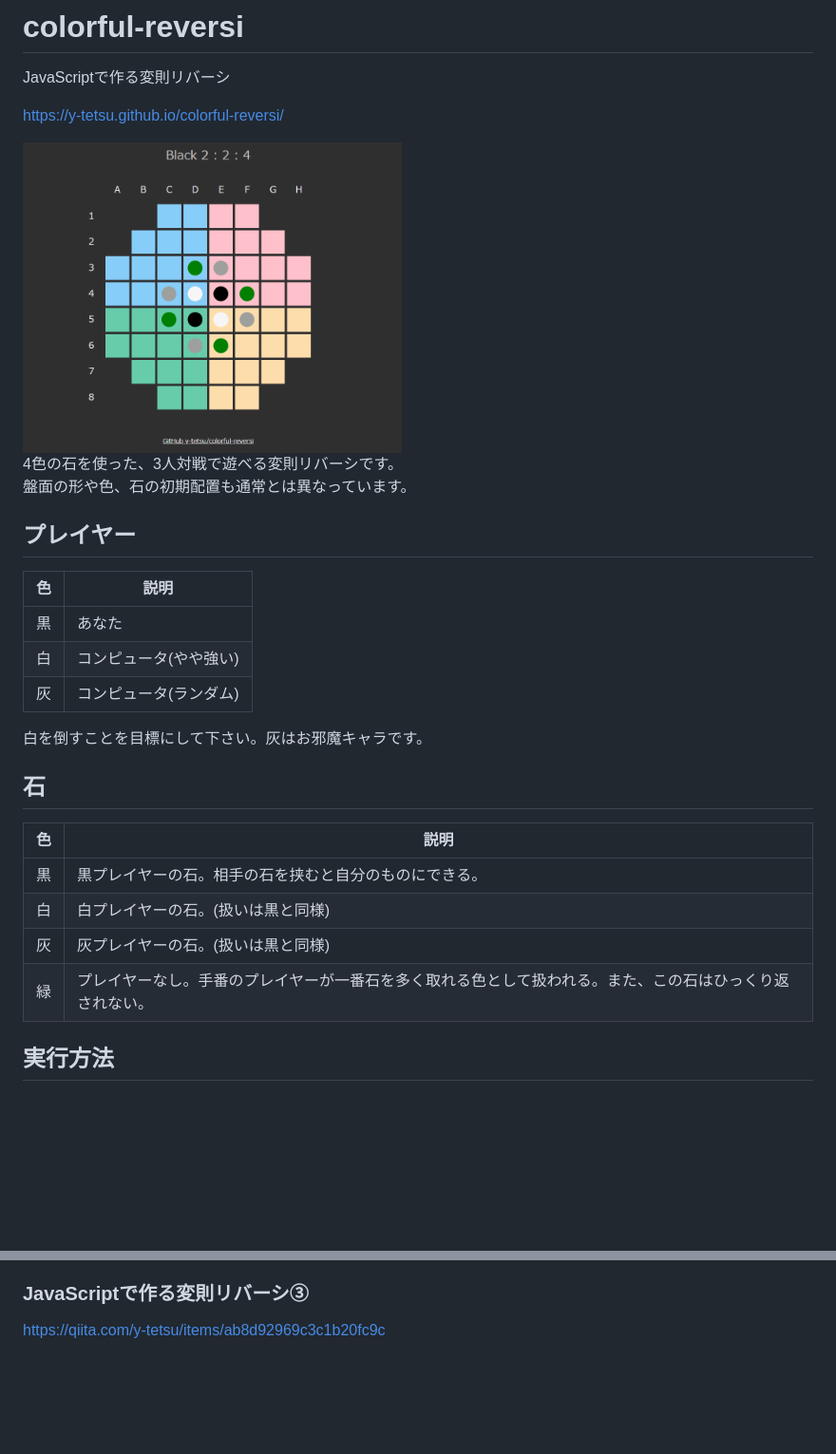
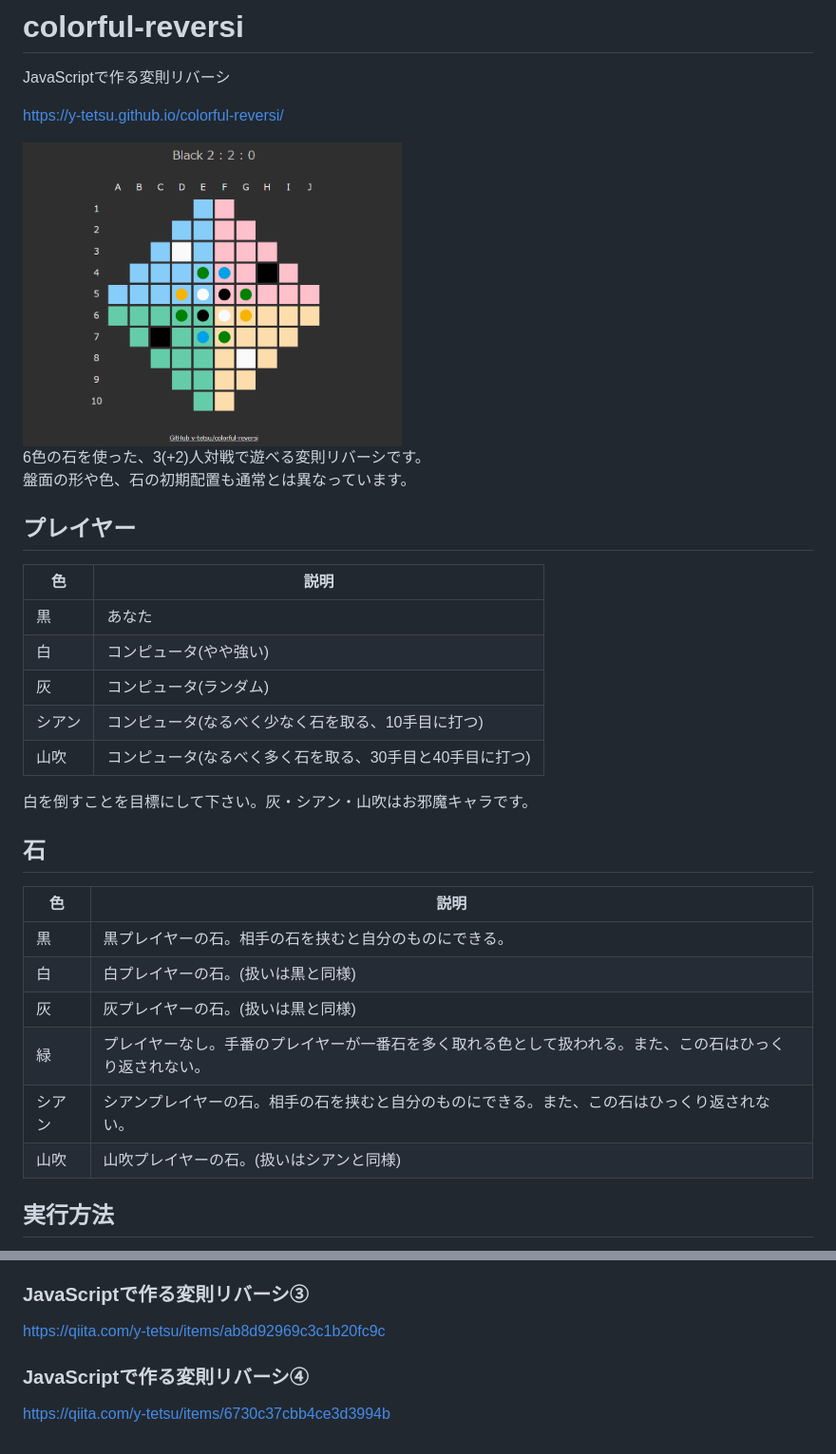
Before and after one commit to y-tetsu/colorful-reversi, a Markdown page: README.md, 2 parts joined by grey strips. Shown: that part at 95% size. Drawn GitHub-style; pictures changed too: image/demo4.gif (added); blank space fills up the shorter version.

```diff
--- a/README.md
+++ b/README.md
@@ -3,9 +3,9 @@ JavaScriptで作る変則リバーシ
 
 https://y-tetsu.github.io/colorful-reversi/
 
-<img src="image/demo3.gif" width="48%">
+<img src="image/demo4.gif" width="48%">
 
-4色の石を使った、3人対戦で遊べる変則リバーシです。<br>
+6色の石を使った、3(+2)人対戦で遊べる変則リバーシです。<br>
 盤面の形や色、石の初期配置も通常とは異なっています。<br>
 
 ## プレイヤー
@@ -14,8 +14,10 @@ https://y-tetsu.github.io/colorful-reversi/
 |黒 |あなた |
 |白 |コンピュータ(やや強い) |
 |灰 |コンピュータ(ランダム) |
+|シアン |コンピュータ(なるべく少なく石を取る、10手目に打つ) |
+|山吹 |コンピュータ(なるべく多く石を取る、30手目と40手目に打つ) |
 
-白を倒すことを目標にして下さい。灰はお邪魔キャラです。
+白を倒すことを目標にして下さい。灰・シアン・山吹はお邪魔キャラです。
 
 ## 石
 |色 |説明 |
@@ -24,6 +26,8 @@ https://y-tetsu.github.io/colorful-reversi/
 |白 |白プレイヤーの石。(扱いは黒と同様) |
 |灰 |灰プレイヤーの石。(扱いは黒と同様) |
 |緑 |プレイヤーなし。手番のプレイヤーが一番石を多く取れる色として扱われる。また、この石はひっくり返されない。 |
+|シアン |シアンプレイヤーの石。相手の石を挟むと自分のものにできる。また、この石はひっくり返されない。 |
+|山吹 |山吹プレイヤーの石。(扱いはシアンと同様) |
 
 ## 実行方法
 ソース一式をダウンロード後、index.htmlを任意のブラウザで開く。<br>
@@ -37,3 +41,5 @@ https://qiita.com/y-tetsu/items/5ba5a5487534e47cc7ca
 https://qiita.com/y-tetsu/items/d1a5c7485cb34ae5c904
 ### JavaScriptで作る変則リバーシ③
 https://qiita.com/y-tetsu/items/ab8d92969c3c1b20fc9c
+### JavaScriptで作る変則リバーシ④
+https://qiita.com/y-tetsu/items/6730c37cbb4ce3d3994b
```
Also changed, not shown: 11 other files.
